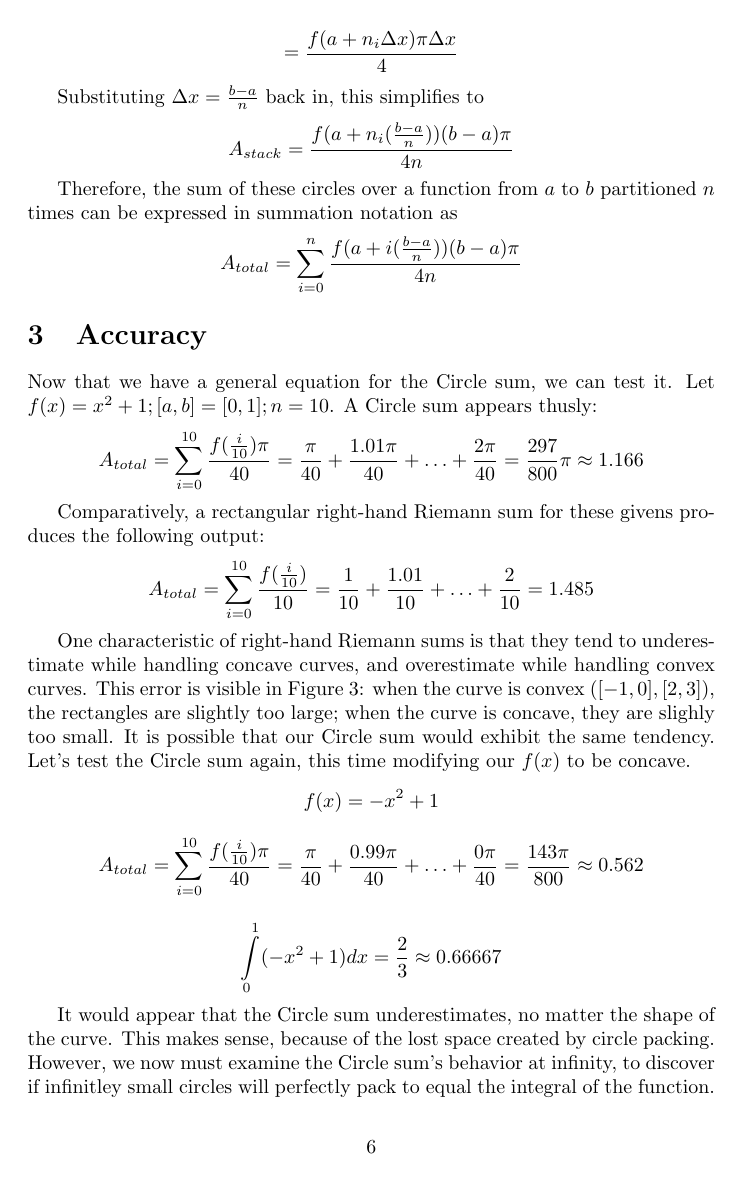
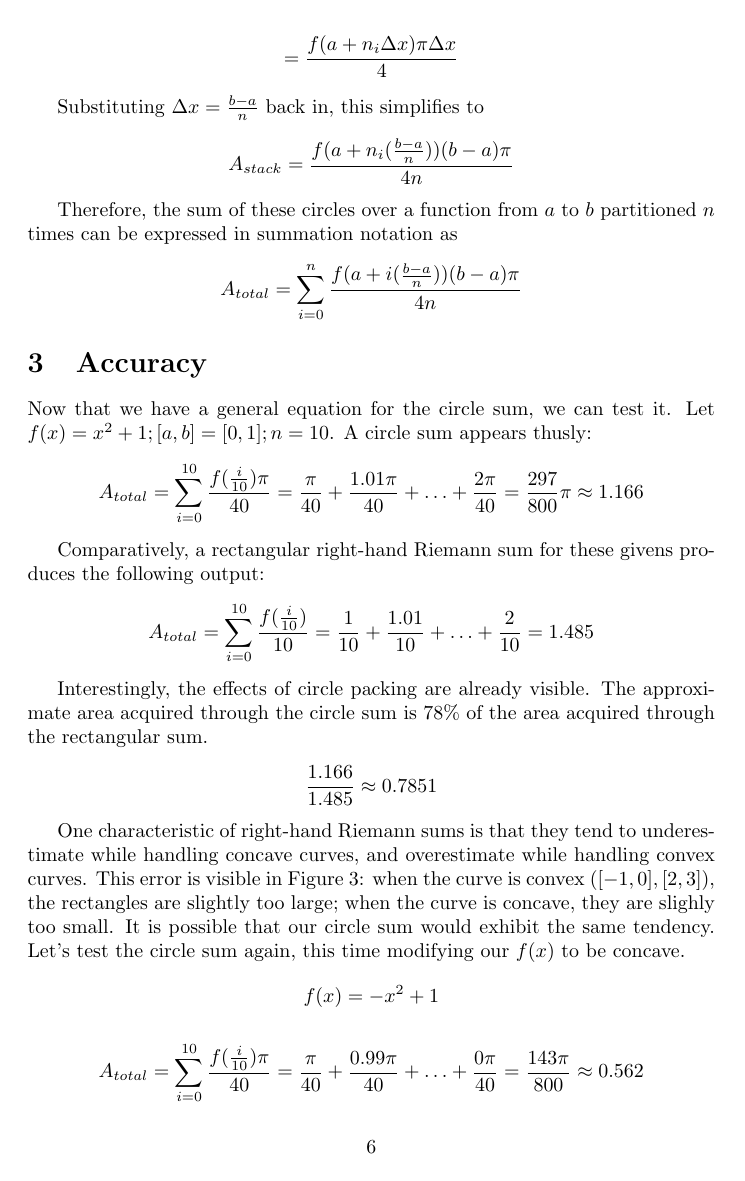
Before and after one commit to skwh/Math-IA, a LaTeX document (test.tex): page 6 of 8. The pictures show the PDF file test.pdf that the author committed with the source.

Commit message:
Fixed typos

```diff
--- a/test.tex
+++ b/test.tex
@@ -8,7 +8,7 @@
   \maketitle
 
   \section{Introduction}
-    Riemann Sums are a method of approximating the area underneath a curve by adding up the areas of shapes, usually rectangles, whose height is restricted by a point on the function. As the width \( \Delta x \) of these shapes approaches zero, the summation approaches the Riemann integral, the true area underneath the curve.
+    Riemann sums are a method of approximating the area underneath a curve by adding up the areas of shapes, usually rectangles, whose height is restricted by a point on the function. As the width \( \Delta x \) of these shapes approaches zero, the summation approaches the Riemann integral, the true area underneath the curve.
 
     \[ \displaystyle\lim_{n \to \infty}\sum_{i=1}^{n} f(x^*_i) \Delta x = \int\limits_a^b f(x)dx \]
 
@@ -28,10 +28,10 @@
 
     As a student who was introduced to integration with Riemann sums, I often wondered: are there other shapes that you could use or approximations similar to Riemann's that would behave similarly? In this paper I intend to investigate just that: are circles a viable shape to use in the fashion of a Riemann sum? How accurate is such an approximation? Does this approximation behave like a Riemann sum in that its limit approaches the real area under the curve?
 
-    In this investigation, I'll derive this approximation (hereafter called the Circle sum) in a similar method to how Riemann sums can be derived. I'll then test each of my questions. I'll compare the efficacy of a Circle sum versus a similar Riemann sum, as well as examine the behavior of the Circle sum as it approaches infinity.
+    In this investigation, I'll derive this approximation (hereafter called the circle sum) in a similar method to how Riemann sums can be derived. I'll then test each of my questions. I'll compare the efficacy of a circle sum versus a similar Riemann sum, as well as examine the behavior of the circle sum as it approaches infinity.
 
   \section{Derivation}
-    The Riemann sum can be simply derived by finding the area of a shape under the curve, summing all such shapes between two bounds, and finally taking the limit of this summation as the number of rectangles approaches infinity. In order to find a Circle sum, a similar process will be followed.
+    The Riemann sum can be simply derived by finding the area of a shape under the curve, summing all such shapes between two bounds, and finally taking the limit of this summation as the number of rectangles approaches infinity. In order to find a circle sum, a similar process will be followed.
 
     \subsection{Riemann}
       We begin by being given a function \( f(x) \) and a set of bounds \( a \) and \( b \). The width of the workable area is defined as \( b-a \). Thus, we can divide the workable area into \( n \) partitions, each with a width of \( \Delta x = \frac{b-a}{n} \). The right-bound x-value for any such rectangle inside of these bounds can be bound by adding the partition width \( n \) times for the \(n\)th partition. Such a rectangle on the curve has width \( \Delta x \) and height \( f(a+n_i\Delta x) \). Thus, the area of this rectangle is \( f(a+n_i\Delta x)\Delta x \). This rectangle would appear below the function in the manner shown in Figure 2.
@@ -102,7 +102,7 @@
         \[ A_{total} = \displaystyle \sum_{i=0}^n \frac{f(a+i(\frac{b-a}{n}))(b-a)\pi}{4n} \]
 
   \section{Accuracy}
-    Now that we have a general equation for the Circle sum, we can test it. Let \( f(x) = x^2 + 1; [a,b] = [0,1]; n = 10 \). A Circle sum appears thusly:
+    Now that we have a general equation for the circle sum, we can test it. Let \( f(x) = x^2 + 1; [a,b] = [0,1]; n = 10 \). A circle sum appears thusly:
 
     \[ A_{total} = \displaystyle \sum_{i=0}^{10} \frac{f(\frac{i}{10})\pi}{40} = \frac{\pi}{40} + \frac{1.01\pi}{40} + \dots + \frac{2\pi}{40} = \frac{297}{800}\pi \approx 1.166 \]
 
@@ -110,7 +110,11 @@
 
     \[ A_{total} = \displaystyle \sum_{i=0}^{10} \frac{f(\frac{i}{10})}{10} = \frac{1}{10} + \frac{1.01}{10} + \dots + \frac{2}{10} = 1.485 \]
 
-    One characteristic of right-hand Riemann sums is that they tend to underestimate while handling concave curves, and overestimate while handling convex curves. This error is visible in Figure 3: when the curve is convex (\([-1,0],[2,3] \)), the rectangles are slightly too large; when the curve is concave, they are slighly too small. It is possible that our Circle sum would exhibit the same tendency. Let's test the Circle sum again, this time modifying our \( f(x) \) to be concave.
+    Interestingly, the effects of circle packing are already visible. The approximate area acquired through the circle sum is 78\% of the area acquired through the rectangular sum.
+
+    \[ \frac{1.166}{1.485} \approx 0.7851 \]
+
+    One characteristic of right-hand Riemann sums is that they tend to underestimate while handling concave curves, and overestimate while handling convex curves. This error is visible in Figure 3: when the curve is convex (\([-1,0],[2,3] \)), the rectangles are slightly too large; when the curve is concave, they are slighly too small. It is possible that our circle sum would exhibit the same tendency. Let's test the circle sum again, this time modifying our \( f(x) \) to be concave.
 
     \[ f(x) = -x^2 + 1 \]
 
@@ -118,14 +122,14 @@
 
     \[\displaystyle \int\limits_0^1 (-x^2+1)dx = \frac{2}{3} \approx 0.66667 \]
 
-    It would appear that the Circle sum underestimates, no matter the shape of the curve. This makes sense, because of the lost space created by circle packing. However, we now must examine the Circle sum's behavior at infinity, to discover if infinitley small circles will perfectly pack to equal the integral of the function.
+    It would appear that the circle sum underestimates, no matter the shape of the curve. This makes sense, because of the lost space created by circle packing. However, we now must examine the circle sum's behavior at infinity, to discover if infinitley small circles will perfectly pack to equal the integral of the function.
 
   \section{Sums at Infinity}
     Riemann sums converge to the real value of the integral when we let the number of partitions go to infinity. This is expressed as
 
     \[ \displaystyle\lim_{n \to \infty}\sum_{i=1}^{n} f(x^*_i) \Delta x = \int\limits_a^b f(x)dx \]
 
-    This property can be confirmed by finding a closed-form version of a Riemann sum, where \( n \) is left undefined. We then examine that form by taking the limit as \( n \) goes to infinity. The result is the real value of the integral over those bounds. For a Circle sum, the same process will be followed.
+    This property can be confirmed by finding a closed-form version of a Riemann sum, where \( n \) is left undefined. We then examine that form by taking the limit as \( n \) goes to infinity. The result is the real value of the integral over those bounds. For a circle sum, the same process will be followed.
 
     \subsection{Riemann}
       In order to find the closed form of a Riemann sum we must leave \( n \) undefined. For this example, we will use the same givens as used in Section 2.2.2: \( f(x) = x^2 + 1 \) on \( [a,b] = [0,1] \). Therefore \( \Delta x = \frac{1}{n} \).
@@ -138,7 +142,7 @@
       \[ \displaystyle\lim_{n \to \infty}\left(\frac{4}{3} + \frac{1}{3n} + \frac{1}{6n^2} \right) = \frac{4}{3} = \int\limits_0^1 (x^2+1)dx \]
 
     \subsection{Circle}
-      Now let's do the same thing for a Circle sum. \( f(x) = x^2 + 1, [a,b] = [0,1]\).
+      Now let's do the same thing for a circle sum. \( f(x) = x^2 + 1, [a,b] = [0,1]\).
 
       \[ A_{total} = \displaystyle\sum_{i=0}^n \frac{f(\frac{i}{n})\pi}{4n} = \frac{\left((\frac{0}{n})^2+1\right)\pi}{4n} + \frac{\left((\frac{1}{n})^2+1\right)\pi}{4n} + \dots + \frac{\left((\frac{n}{n})^2+1\right)\pi}{4n} \]
       \[ = \frac{\pi}{4n}\left[ \left( \left(\frac{0}{n}\right)^2 + 1 \right) + \left( \left(\frac{1}{n}\right)^2 + 1 \right) + \dots + \left( \left(\frac{n}{n}\right)^2 + 1 \right) \right] \]
@@ -147,7 +151,7 @@
       \[ = \frac{26\pi n^2+3\pi n+\pi}{24n^2} = \frac{26\pi}{24} + \frac{3\pi}{24n} + \frac{\pi}{24n^2} \]
       \[ \displaystyle \lim_{n \to \infty}\left(\frac{26\pi}{24} + \frac{3\pi}{24n} + \frac{\pi}{24n^2}\right) = \frac{26\pi}{24} \approx 3.403 \]
 
-      It would appear that the Circle sum has severely \emph{overapproximated} the real area underneath the curve.
+      It would appear that the circle sum has severely \emph{overapproximated} the real area underneath the curve.
 
 
 \end{document}
```
Also changed, not shown: test.pdf, test.tex (4 more changed lines), 5 other files.
